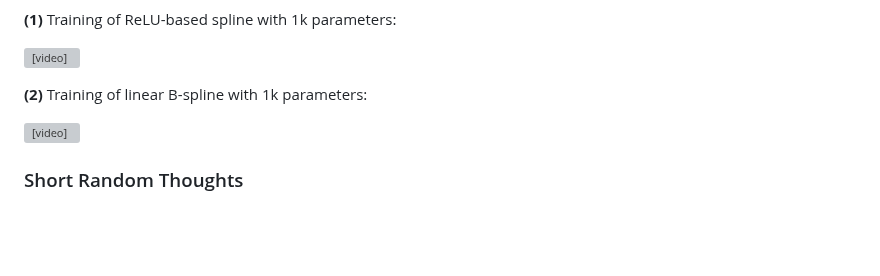
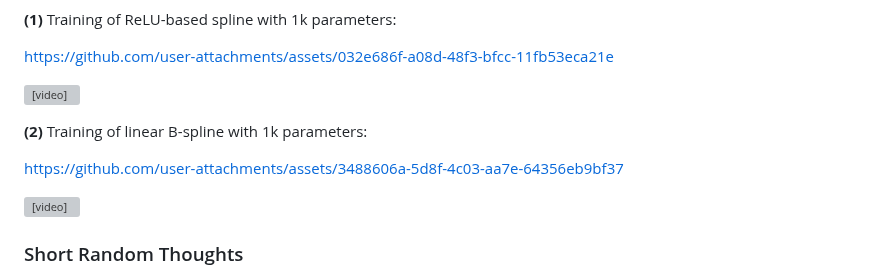
Before and after one commit to catswe/KANditioned, a Markdown page: README.md, the part around the change. Rendered like a GitHub page; blank space fills up the shorter version; grey boxes are pictures that could not be loaded.

```diff
--- a/README.md
+++ b/README.md
@@ -40,9 +40,17 @@ This reparameterization is implemented via a parallel scan (prefix sum) with O(l
 
 **(1)** Training of ReLU-based spline with 1k parameters:
 
+
+https://github.com/user-attachments/assets/032e686f-a08d-48f3-bfcc-11fb53eca21e
+
+
 <video src="training_animation_conditioned.mp4" controls></video>
 
 **(2)** Training of linear B-spline with 1k parameters:
+
+
+https://github.com/user-attachments/assets/3488606a-5d8f-4c03-aa7e-64356eb9bf37
+
 
 <video src="training_animation_ill_conditioned.mp4" controls></video>
 
```
